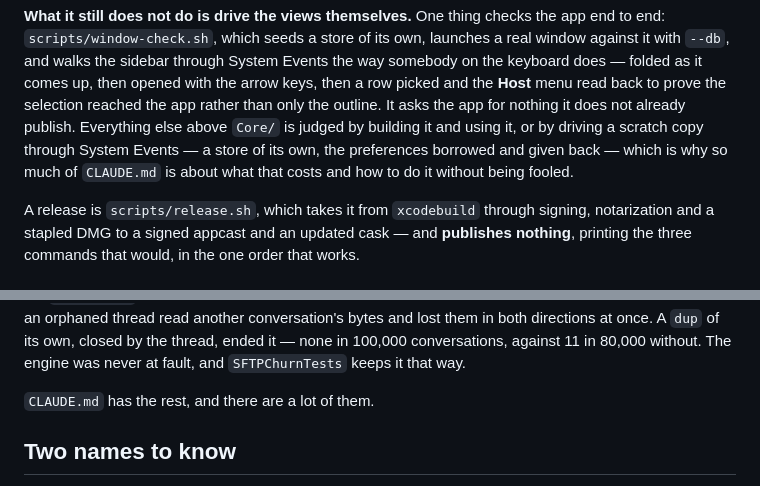
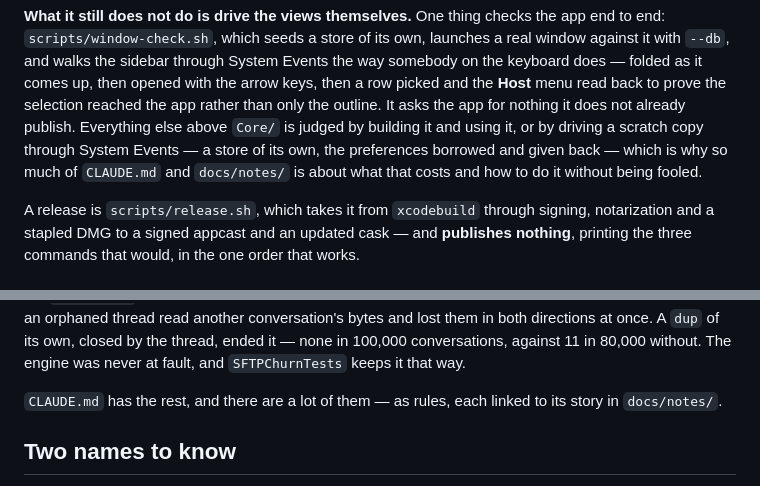
Before and after one commit to cuonggt/shellhand, a Markdown page: docs/architecture.md, 2 parts joined by grey strips. GitHub-like rendering.

```diff
--- a/docs/architecture.md
+++ b/docs/architecture.md
@@ -189,8 +189,8 @@ back to prove the selection reached the app rather than only the outline. It
 asks the app for nothing it does not already publish. Everything else above
 `Core/` is judged by building it and using it, or by driving a scratch copy
 through System Events — a store of its own, the preferences borrowed and
-given back — which is why so much of `CLAUDE.md` is about what that costs and
-how to do it without being fooled.
+given back — which is why so much of `CLAUDE.md` and `docs/notes/` is about
+what that costs and how to do it without being fooled.
 
 A release is `scripts/release.sh`, which takes it from `xcodebuild` through
 signing, notarization and a stapled DMG to a signed appcast and an updated
@@ -245,7 +245,8 @@ own, closed by the thread, ended it — none in 100,000 conversations, against
 11 in 80,000 without. The engine was never at fault, and `SFTPChurnTests`
 keeps it that way.
 
-`CLAUDE.md` has the rest, and there are a lot of them.
+`CLAUDE.md` has the rest, and there are a lot of them — as rules, each linked
+to its story in `docs/notes/`.
 
 ## Two names to know
 
```
Also changed, not shown: CLAUDE.md (+2 -2 lines), README.md (+3 -1 lines).
